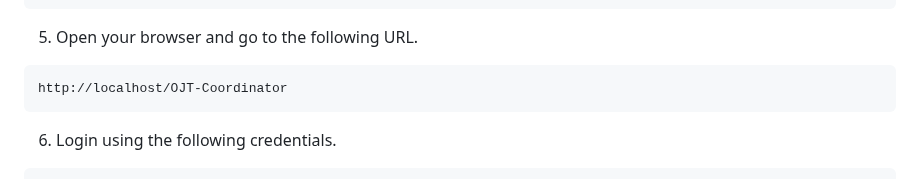
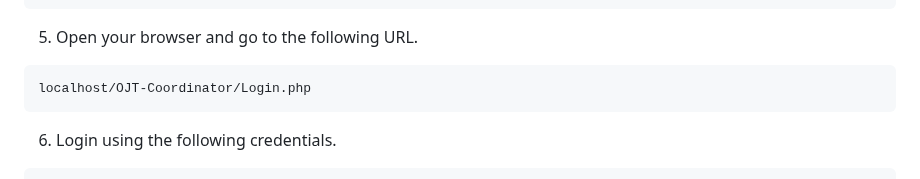
Before and after one commit to Unknownplanet40/OJT-Coordinator, a Markdown page: README.md, the part around the change. Drawn GitHub-style.

````diff
--- a/README.md
+++ b/README.md
@@ -16,7 +16,7 @@ C:\xampp\htdocs\OJT-Coordinator\database\ojtcs.sql
 ```
 5. Open your browser and go to the following URL.
 ```
-http://localhost/OJT-Coordinator
+localhost/OJT-Coordinator/Login.php
 ```
 6. Login using the following credentials.
 ```
````
